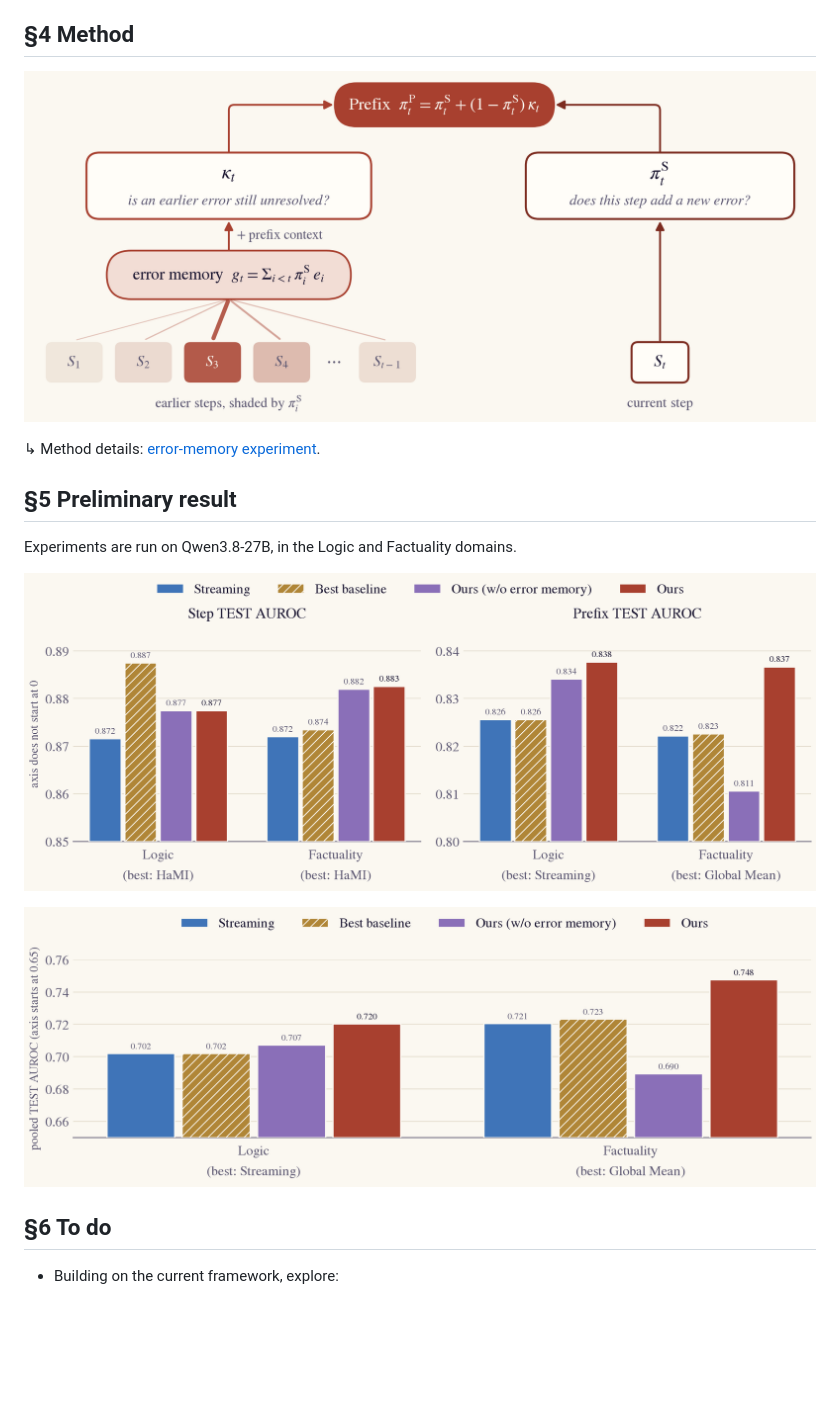
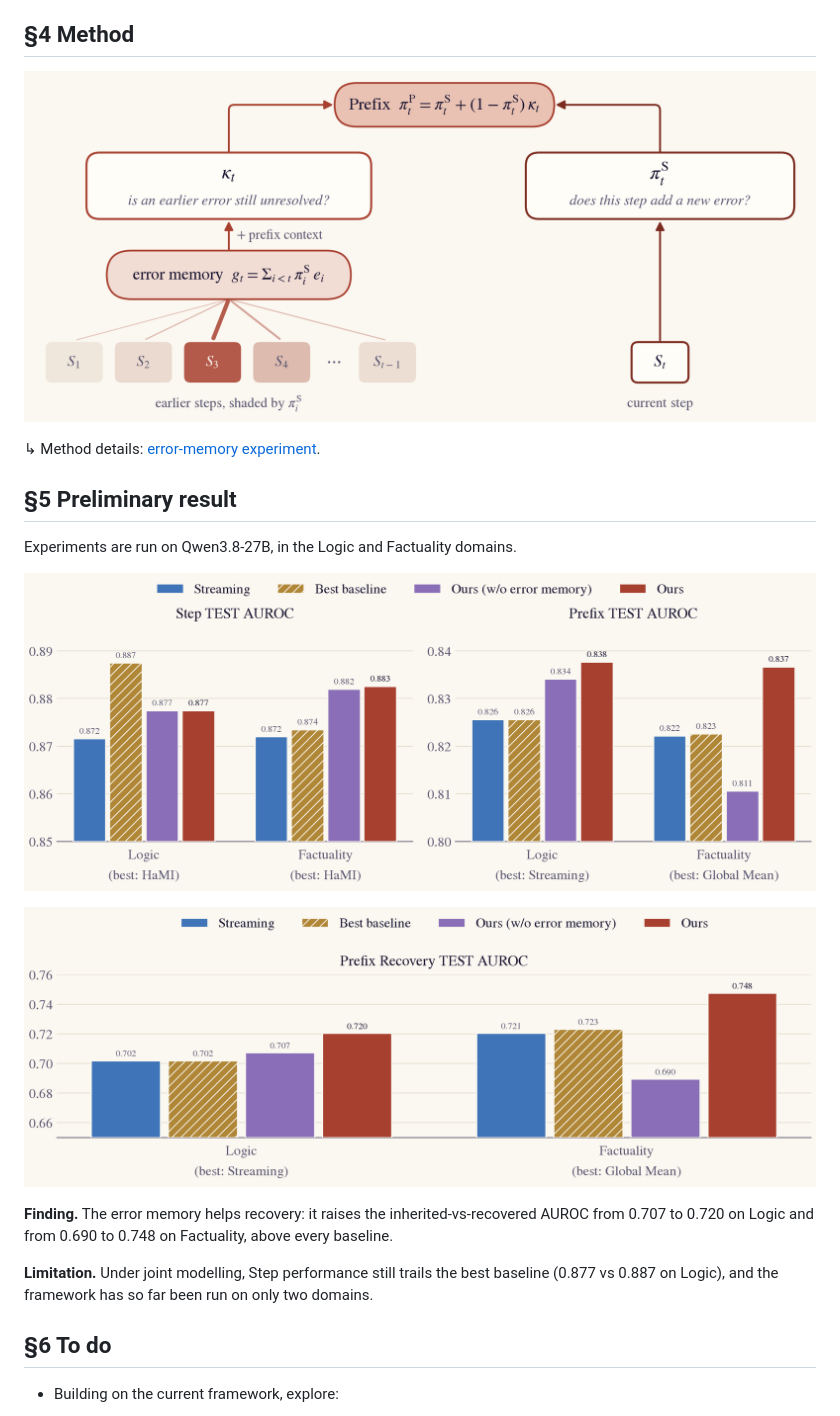
Before and after one commit to pILLOW-1/streaming_hd, a Markdown page: weekly/2026-11-18.md, the part around the change. GitHub-like rendering; pictures changed too: weekly/assets/2026-11-18/a2_framework.png, weekly/assets/2026-11-18/a2_recovery.png, weekly/assets/2026-11-18/a2_results.png; blank space fills up the shorter version.

```diff
--- a/weekly/2026-11-18.md
+++ b/weekly/2026-11-18.md
@@ -66,6 +66,10 @@ Experiments are run on Qwen3.8-27B, in the Logic and Factuality domains.
 
 ![Pooled TEST AUROC between inherited positions (no new error, Prefix erroneous) and recovered positions (no new error, Prefix clean after an earlier error), ranked by the final Prefix score across trajectories.](assets/2026-11-18/a2_recovery.png)
 
+**Finding.** The error memory helps recovery: it raises the inherited-vs-recovered AUROC from 0.707 to 0.720 on Logic and from 0.690 to 0.748 on Factuality, above every baseline.
+
+**Limitation.** Under joint modelling, Step performance still trails the best baseline (0.877 vs 0.887 on Logic), and the framework has so far been run on only two domains.
+
 <!-- kicker: The **plan** -->
 ## §6 To do
 
```
Also changed, not shown: 2 other files.
